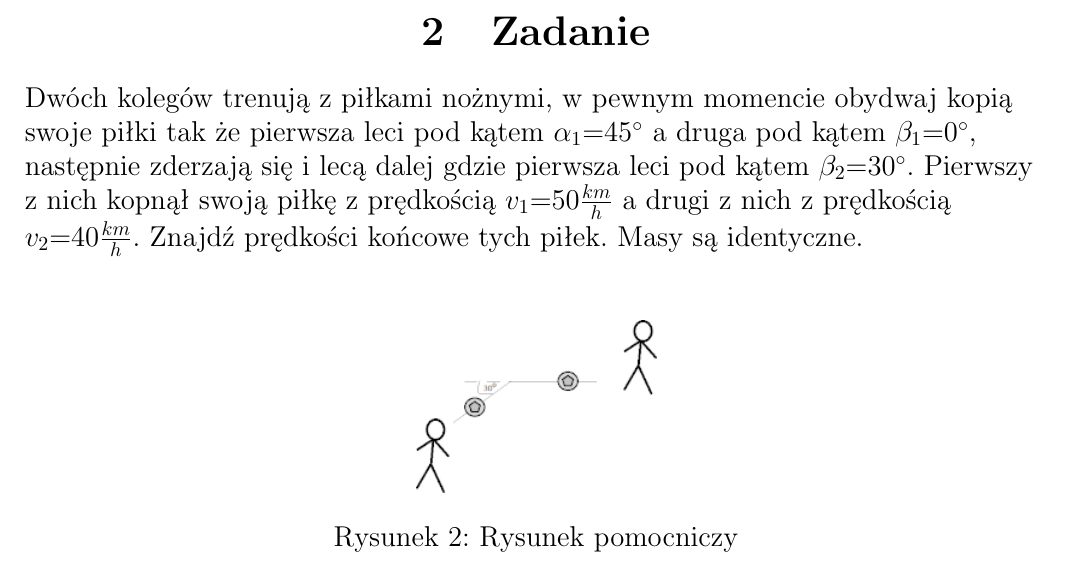
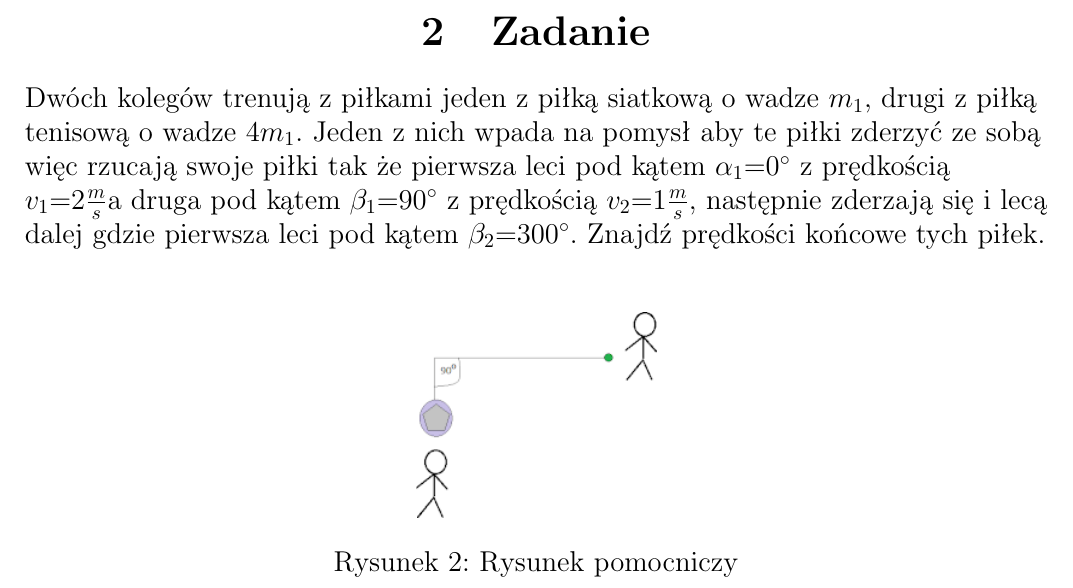
Before and after one commit to mnicho54/Fizyka, a LaTeX document (zadanie.tex): part of page 2 of 4, cut so that both start at the same text. Compiled offline with pdfLaTeX.

Commit message:
Zadanie2
Signed-off-by: Byczax <byczqq136@gmail.com>

```diff
--- a/zadanie.tex
+++ b/zadanie.tex
@@ -51,10 +51,10 @@
     \clearpage
     \section{Zadanie}
     \begin{flushleft}
-        Dwóch kolegów trenują z piłkami nożnymi, w pewnym momencie obydwaj kopią swoje piłki tak że pierwsza leci pod kątem $\alpha _1$=45$^\circ$ a druga pod kątem $\beta _1$=0$^\circ$,
-        następnie zderzają się i lecą dalej gdzie pierwsza leci pod kątem $\beta _2$=30$^\circ$.
-        Pierwszy z nich kopnął swoją piłkę z prędkością $v_1$=50$\frac{km}{h}$ a drugi z nich z prędkością $v_2$=40$\frac{km}{h}$.
-        Znajdź prędkości końcowe tych piłek. Masy są identyczne.
+        Dwóch kolegów trenują z piłkami jeden z piłką siatkową o wadze $m_1$, drugi z piłką tenisową o wadze $4m_1$. Jeden z nich wpada na pomysł aby te piłki zderzyć ze sobą więc rzucają swoje piłki tak że
+        pierwsza leci pod kątem $\alpha _1$=0$^\circ$ z prędkością $v_1$=2$\frac{m}{s}$a druga pod kątem $\beta _1$=90$^\circ$ z prędkością $v_2$=1$\frac{m}{s}$,
+        następnie zderzają się i lecą dalej gdzie pierwsza leci pod kątem $\beta _2$=300$^\circ$.
+        Znajdź prędkości końcowe tych piłek.
     \end{flushleft}
     \begin{figure}[H]
         \centering
```
Also changed, not shown: Pictures/Pilki.png, zadanie.pdf (added).
